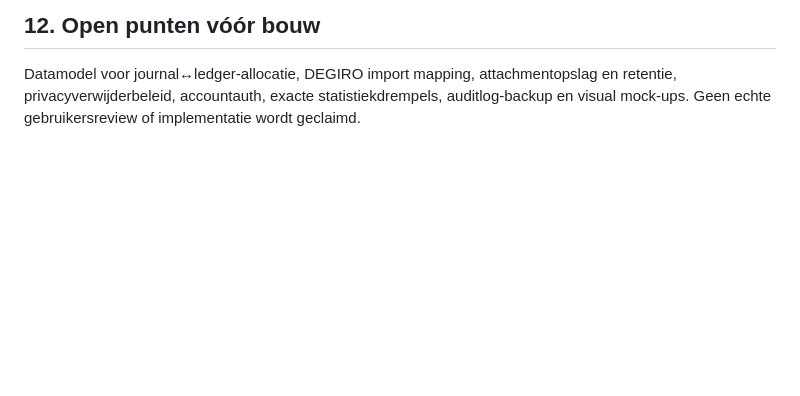
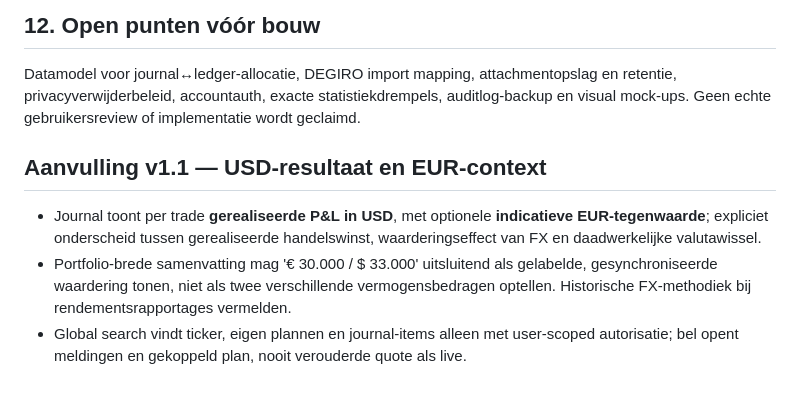
Before and after one commit to alexvdslot-debug/TradePilot, a Markdown page: docs/screens/05-trade-journal.md, the part around the change. Rendered like a GitHub page; blank space fills up the shorter version.

Commit message:
docs: add EUR valuation and global controls to screen 5

```diff
--- a/docs/screens/05-trade-journal.md
+++ b/docs/screens/05-trade-journal.md
@@ -94,3 +94,8 @@ TJ01 desktop 1440px en mobiel 320/375px conform spec. TJ02 alle vijf navigatieta
 
 ## 12. Open punten vóór bouw
 Datamodel voor journal↔ledger-allocatie, DEGIRO import mapping, attachmentopslag en retentie, privacyverwijderbeleid, accountauth, exacte statistiekdrempels, auditlog-backup en visual mock-ups. Geen echte gebruikersreview of implementatie wordt geclaimd.
+
+## Aanvulling v1.1 — USD-resultaat en EUR-context
+- Journal toont per trade **gerealiseerde P&L in USD**, met optionele **indicatieve EUR-tegenwaarde**; expliciet onderscheid tussen gerealiseerde handelswinst, waarderingseffect van FX en daadwerkelijke valutawissel.
+- Portfolio-brede samenvatting mag '€ 30.000 / $ 33.000' uitsluitend als gelabelde, gesynchroniseerde waardering tonen, niet als twee verschillende vermogensbedragen optellen. Historische FX-methodiek bij rendementsrapportages vermelden.
+- Global search vindt ticker, eigen plannen en journal-items alleen met user-scoped autorisatie; bel opent meldingen en gekoppeld plan, nooit verouderde quote als live.
```
